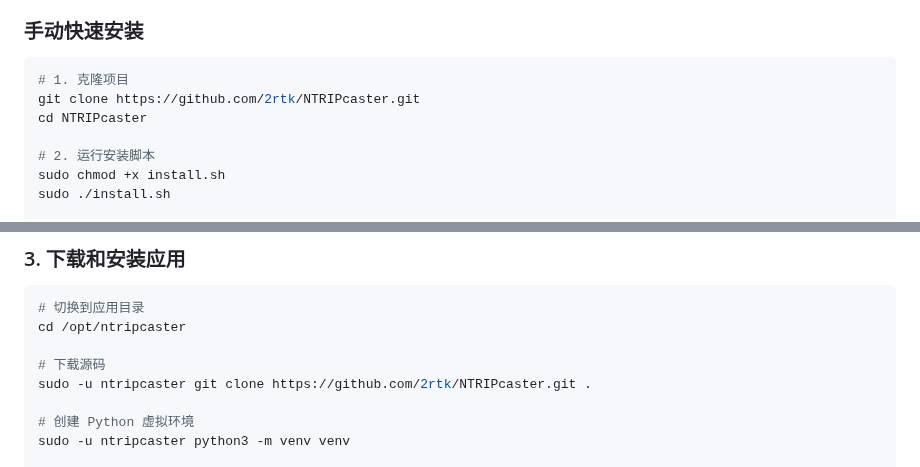
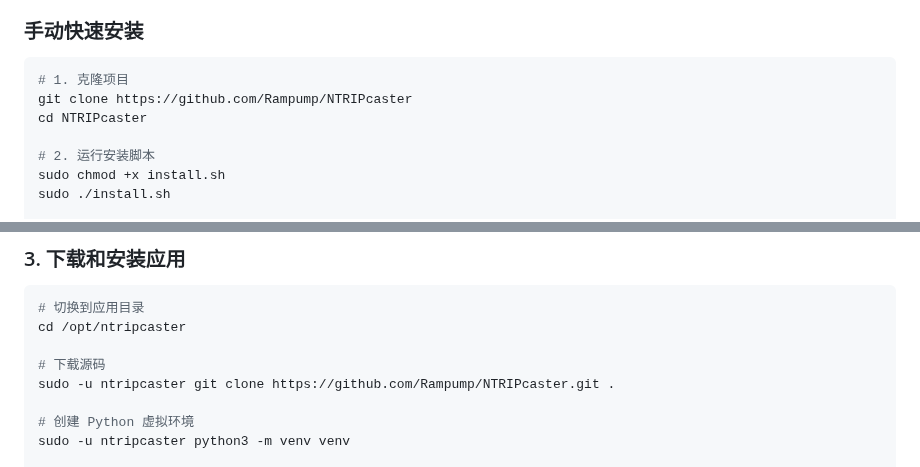
Before and after one commit to Rampump/NTRIPcaster, a Markdown page: INSTALL-TUTORIAL.md, 2 parts joined by grey strips. GitHub-like rendering.

Commit message:
修正了README.md和INSTALL-TUTORIAL.md的错误

````diff
--- a/INSTALL-TUTORIAL.md
+++ b/INSTALL-TUTORIAL.md
@@ -41,7 +41,7 @@
 
 ```bash
 # 1. 克隆项目
-git clone https://github.com/2rtk/NTRIPcaster.git
+git clone https://github.com/Rampump/NTRIPcaster
 cd NTRIPcaster
 
 # 2. 运行安装脚本
@@ -167,7 +167,7 @@ sudo chown -R ntripcaster:ntripcaster /etc/ntripcaster
 cd /opt/ntripcaster
 
 # 下载源码
-sudo -u ntripcaster git clone https://github.com/2rtk/NTRIPcaster.git .
+sudo -u ntripcaster git clone https://github.com/Rampump/NTRIPcaster.git .
 
 # 创建 Python 虚拟环境
 sudo -u ntripcaster python3 -m venv venv
````
Also changed, not shown: README.md (+1 -1 lines).
